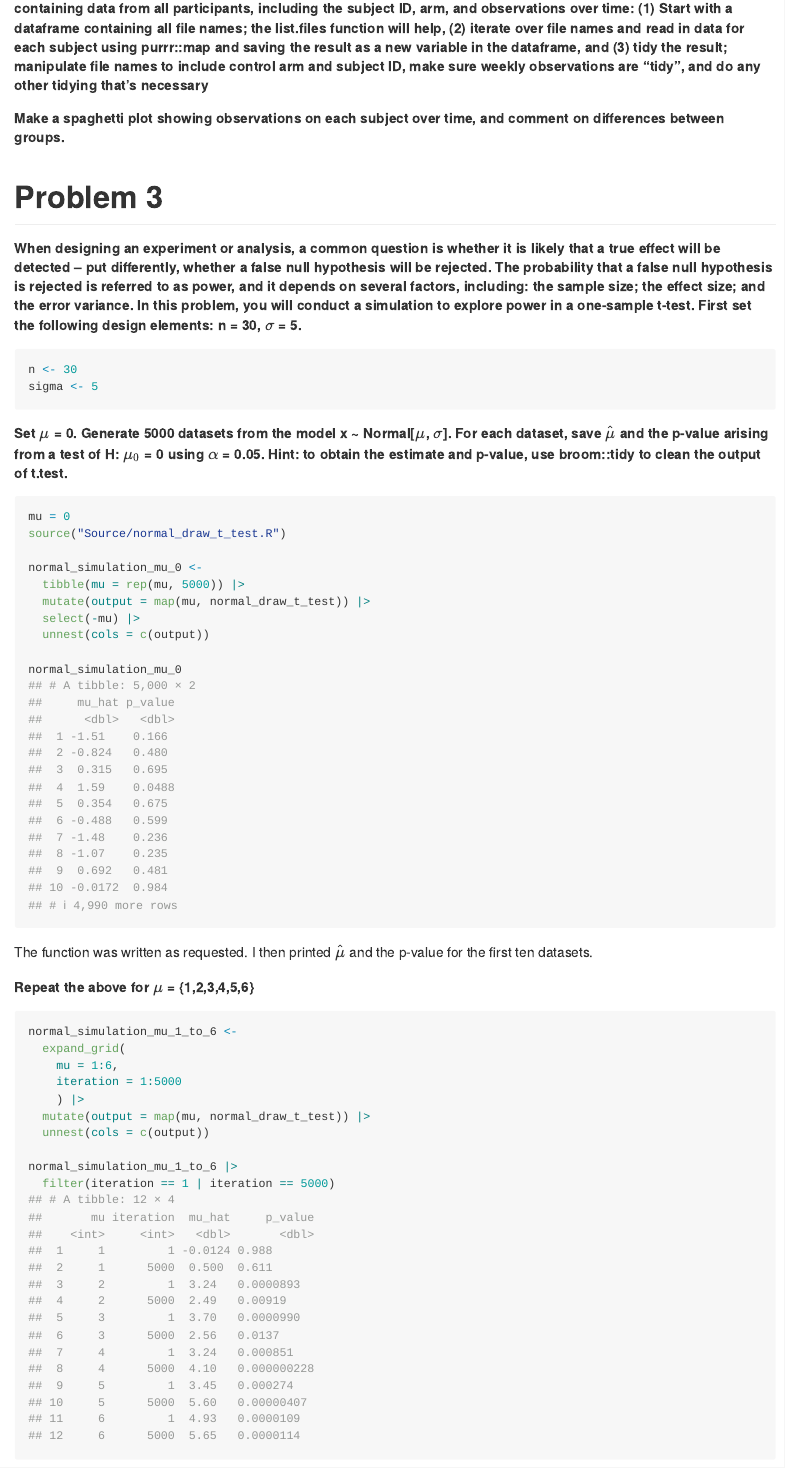
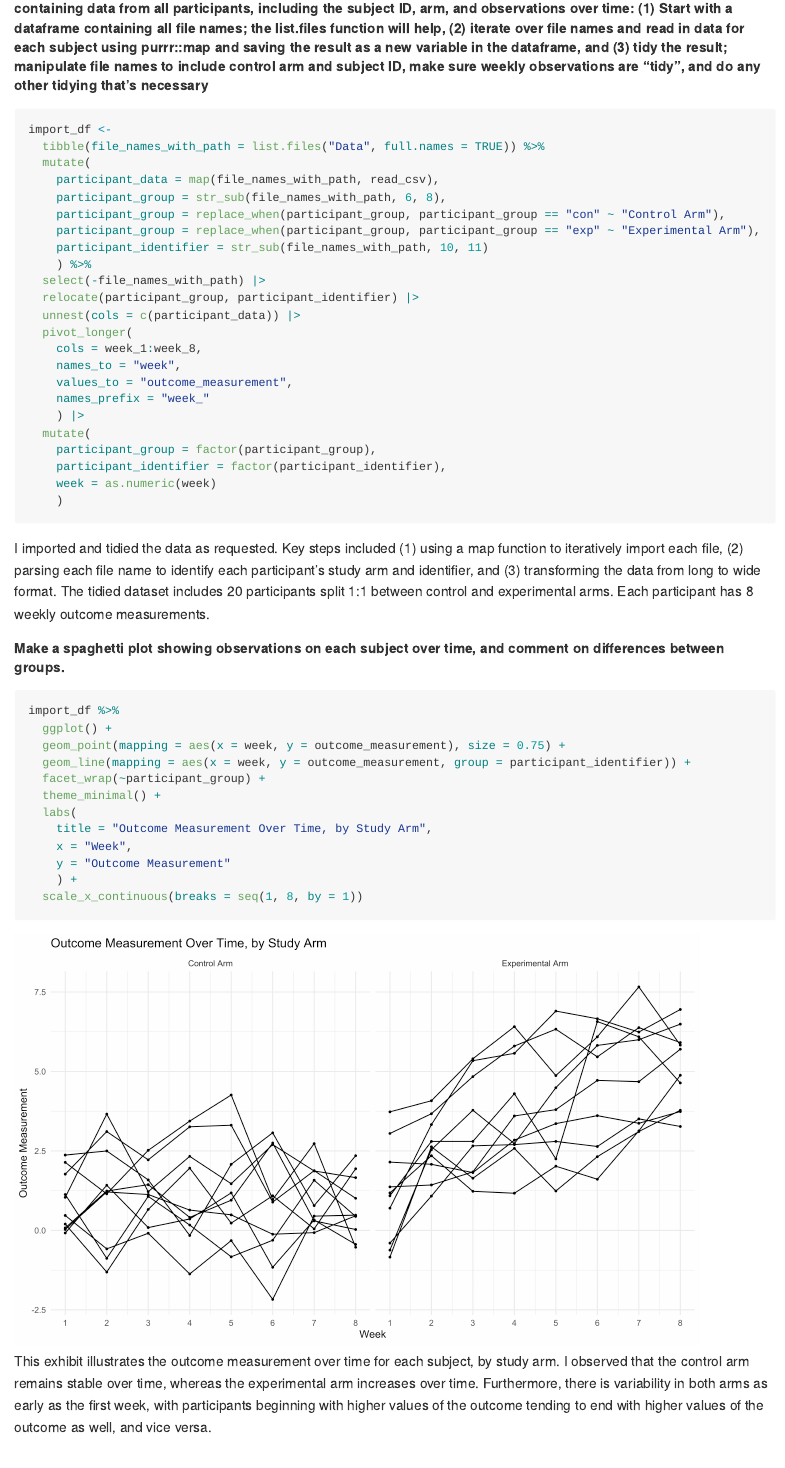
Before and after one commit to maxjhyman7/p8105_hw5_mjh2289, an R Markdown document (p8105_hw5_mjh2289.Rmd): the page in a window 1100 px wide, from 1930 px down. The pictures show the output file p8105_hw5_mjh2289.md that the author committed with the source, drawn offline in the style of GitHub.

Commit message:
Problem 2 drafted, all drafted now

````diff
--- a/p8105_hw5_mjh2289.Rmd
+++ b/p8105_hw5_mjh2289.Rmd
@@ -70,16 +70,52 @@ birthday_simulation |>
 This exhibit illustrates simulated results for the probability that at least two people in the same room share a birthday based on how many people are in a room. The probability was simulated across 10,000 rooms of 2 people, 3 people, ..., and 50 people. The  probability eclipsed 0.25, 0.50, and 0.75 at 15, 23, and 32 people in a room, respectively.
 
 # Problem 2
-##### The zip file contains data from a longitudinal study that included a control arm and an experimental arm. Data for each participant is included in a separate file, and file names include the subject ID and arm.Create a tidy dataframe containing data from all participants, including the subject ID, arm, and observations over time: (1) Start with a dataframe containing all file names; the list.files function will help, (2) iterate over file names and read in data for each subject using purrr::map and saving the result as a new variable in the dataframe, and (3) tidy the result; manipulate file names to include control arm and subject ID, make sure weekly observations are “tidy”, and do any other tidying that’s necessary
+##### The zip file contains data from a longitudinal study that included a control arm and an experimental arm. Data for each participant is included in a separate file, and file names include the subject ID and arm. Create a tidy dataframe containing data from all participants, including the subject ID, arm, and observations over time: (1) Start with a dataframe containing all file names; the list.files function will help, (2) iterate over file names and read in data for each subject using purrr::map and saving the result as a new variable in the dataframe, and (3) tidy the result; manipulate file names to include control arm and subject ID, make sure weekly observations are “tidy”, and do any other tidying that’s necessary
+```{r, message = FALSE}
+import_df <-
+  tibble(file_names_with_path = list.files("Data", full.names = TRUE)) %>%
+  mutate(
+    participant_data = map(file_names_with_path, read_csv),
+    participant_group = str_sub(file_names_with_path, 6, 8),
+    participant_group = replace_when(participant_group, participant_group == "con" ~ "Control Arm"),
+    participant_group = replace_when(participant_group, participant_group == "exp" ~ "Experimental Arm"),
+    participant_identifier = str_sub(file_names_with_path, 10, 11)
+    ) %>%
+  select(-file_names_with_path) |>
+  relocate(participant_group, participant_identifier) |>
+  unnest(cols = c(participant_data)) |>
+  pivot_longer(
+    cols = week_1:week_8,
+    names_to = "week",
+    values_to = "outcome_measurement",
+    names_prefix = "week_"
+    ) |>
+  mutate(
+    participant_group = factor(participant_group),
+    participant_identifier = factor(participant_identifier),
+    week = as.numeric(week)
+    )
+```
 
-```{r}
-
-```
+I imported and tidied the data as requested. Key steps included (1) using a map function to iteratively import each file, (2) parsing each file name to identify each participant's study arm and identifier, and (3) transforming the data from long to wide format. The tidied dataset includes `r nrow(unique(import_df[, c("participant_group", "participant_identifier")]))` participants split 1:1 between control and experimental arms. Each participant has `r length(unique(pull(import_df, week)))` weekly outcome measurements.
 
 ##### Make a spaghetti plot showing observations on each subject over time, and comment on differences between groups.
 ```{r}
+import_df %>%
+  ggplot() +
+  geom_point(mapping = aes(x = week, y = outcome_measurement), size = 0.75) +
+  geom_line(mapping = aes(x = week, y = outcome_measurement, group = participant_identifier)) +
+  facet_wrap(~participant_group) +
+  theme_minimal() +
+  labs(
+    title = "Outcome Measurement Over Time, by Study Arm",
+    x = "Week",
+    y = "Outcome Measurement"
+    ) +
+  scale_x_continuous(breaks = seq(1, 8, by = 1))
+```
 
-```
+This exhibit illustrates the outcome measurement over time for each subject, by study arm. I observed that the control arm remains stable over time, whereas the experimental arm increases over time. Furthermore, there is variability in both arms as early as the first week, with participants beginning with higher values of the outcome tending to end with higher values of the outcome as well, and vice versa.
 
 # Problem 3
 ##### When designing an experiment or analysis, a common question is whether it is likely that a true effect will be detected – put differently, whether a false null hypothesis will be rejected. The probability that a false null hypothesis is rejected is referred to as power, and it depends on several factors, including: the sample size; the effect size; and the error variance. In this problem, you will conduct a simulation to explore power in a one-sample t-test. First set the following design elements: n = 30, $\sigma$ = 5.
@@ -93,20 +129,20 @@ sigma <- 5
 mu = 0
 source("Source/normal_draw_t_test.R")
 
-normal_simulation_mu_0 <-
+normal_simulation_mu_0_df <-
   tibble(mu = rep(mu, 5000)) |>
   mutate(output = map(mu, normal_draw_t_test)) |>
   select(-mu) |>
   unnest(cols = c(output))
 
-normal_simulation_mu_0
+normal_simulation_mu_0_df
 ```
 
 The function was written as requested. I then printed $\hat{\mu}$ and the p-value for the first ten datasets.
 
 ##### Repeat the above for $\mu$ = {1,2,3,4,5,6}
 ```{r, cache = TRUE}
-normal_simulation_mu_1_to_6 <-
+normal_simulation_mu_1_to_6_df <-
   expand_grid(
     mu = 1:6,
     iteration = 1:5000
@@ -114,7 +150,7 @@ normal_simulation_mu_1_to_6 <-
   mutate(output = map(mu, normal_draw_t_test)) |>
   unnest(cols = c(output))
 
-normal_simulation_mu_1_to_6 |>
+normal_simulation_mu_1_to_6_df |>
   filter(iteration == 1 | iteration == 5000)
 ```
 
````
Also changed, not shown: p8105_hw5_mjh2289.md, p8105_hw5_mjh2289_files/figure-gfm/unnamed-chunk-7-1.png (added), p8105_hw5_mjh2289.Rmd (14 more changed lines), 7 other files.
